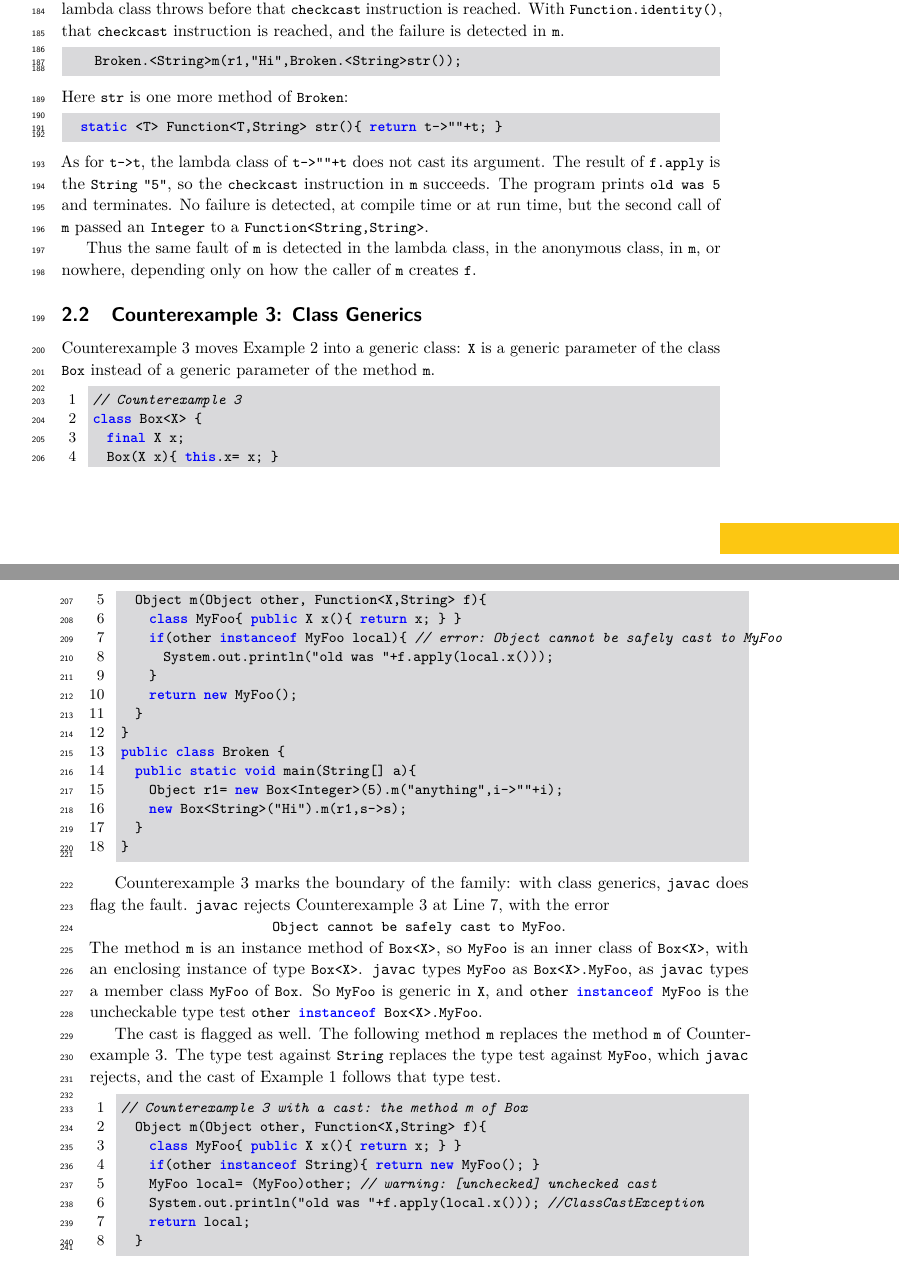
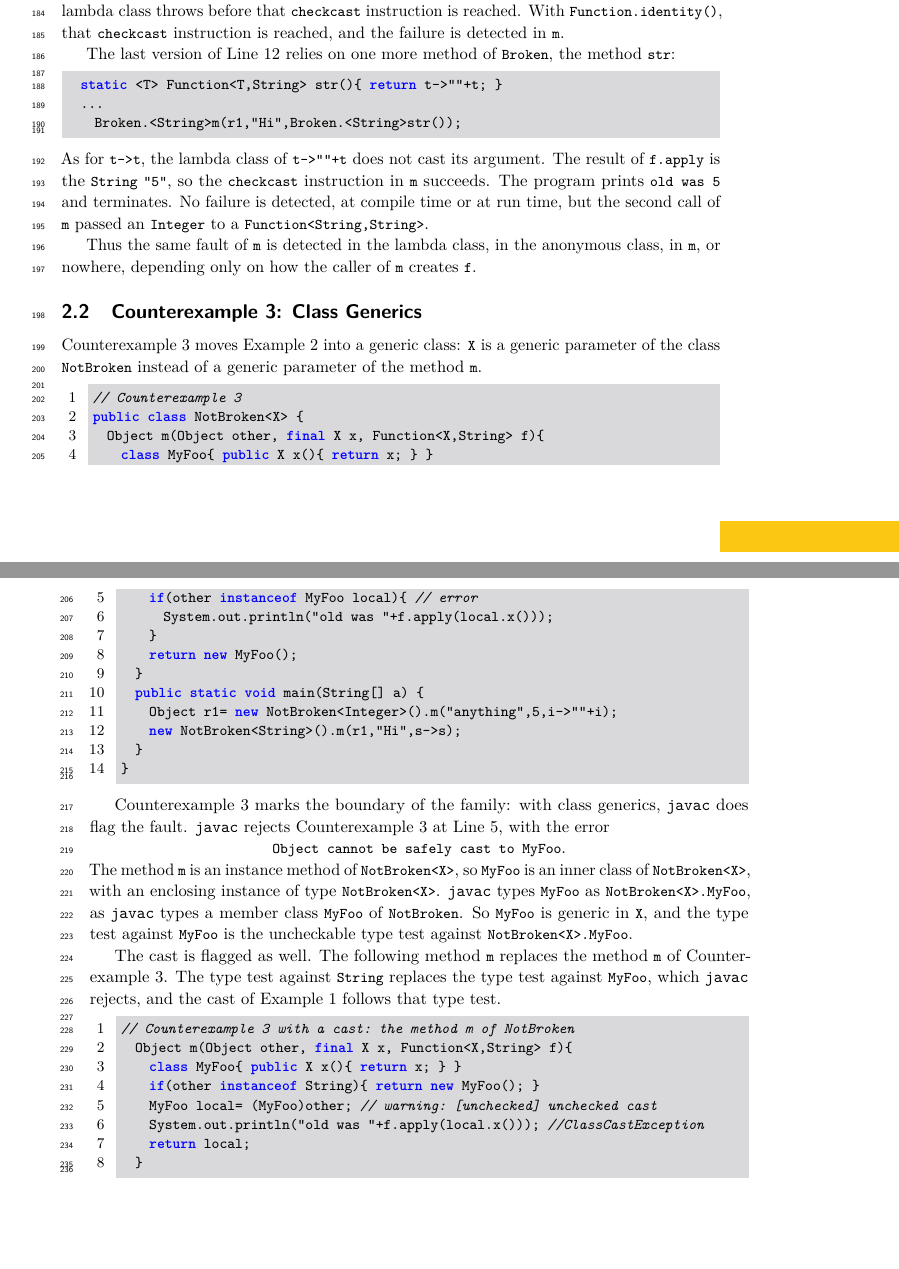
Before and after one commit to csgordon/funnelling, a LaTeX paper (main.tex, which reads sections/examples_weak_reify.tex): two parts of pages 5 and 6 of 52, joined at a grey line, cut so that both start at the same text, the shorter picture padded with empty space. The pictures show the PDF file main.pdf that the author committed with the source.

Commit message:
Section 2: the method str before its use; Counterexample 3 as NotBroken, with no field
Co-Authored-By: Claude Fable 5.2 <noreply@anthropic.com>
Claude-Session: https://claude.ai/code/session_01UUmBXuyYABPeVQEgN38yr2

```diff
--- a/sections/examples_weak_reify.tex
+++ b/sections/examples_weak_reify.tex
@@ -104,12 +104,11 @@ The bytecode of \Q@m@ (same for every version of Line~\ref{line:ex2last}) applie
 In Example~2, the lambda class throws before that \Q@checkcast@ instruction is reached.
 With \Q@Function.identity()@, that \Q@checkcast@ instruction is reached, and the failure is detected in \Q@m@.
 
-\begin{lstlisting}
-    Broken.<String>m(r1,"Hi",Broken.<String>str());
-\end{lstlisting}
-Here \Q@str@ is one more method of \Q@Broken@:
+The last version of Line~\ref{line:ex2last} relies on one more method of \Q@Broken@, the method \Q@str@:
 \begin{lstlisting}
   static <T> Function<T,String> str(){ return t->""+t; }
+  ...
+    Broken.<String>m(r1,"Hi",Broken.<String>str());
 \end{lstlisting}
 As for \Q@t->t@, the lambda class of \Q@t->""+t@ does not cast its argument.
 The result of \Q@f.apply@ is the \Q@String@ \Q@"5"@, so the \Q@checkcast@ instruction in \Q@m@ succeeds.
@@ -120,25 +119,21 @@ Thus the same fault of \Q@m@ is detected in the lambda class, in the anonymous c
 
 \subsection{Counterexample 3: Class Generics}
 Counterexample~3 moves Example~2 into a generic class:
-\Q@X@ is a generic parameter of the class \Q@Box@ instead of a generic parameter of the method \Q@m@.
+\Q@X@ is a generic parameter of the class \Q@NotBroken@ instead of a generic parameter of the method \Q@m@.
 
 \begin{lstlisting}[numbers=left,xleftmargin=2em]
 // Counterexample 3
-class Box<X> {
-  final X x;
-  Box(X x){ this.x= x; }
-  Object m(Object other, Function<X,String> f){
+public class NotBroken<X> {
+  Object m(Object other, final X x, Function<X,String> f){
     class MyFoo{ public X x(){ return x; } }
-    if(other instanceof MyFoo local){ // error: Object cannot be safely cast to MyFoo (*\label{line:cextest}*)
+    if(other instanceof MyFoo local){ // error (*\label{line:cextest}*)
       System.out.println("old was "+f.apply(local.x()));
     }
     return new MyFoo();
   }
-}
-public class Broken {
-  public static void main(String[] a){
-    Object r1= new Box<Integer>(5).m("anything",i->""+i);
-    new Box<String>("Hi").m(r1,s->s);
+  public static void main(String[] a) {
+    Object r1= new NotBroken<Integer>().m("anything",5,i->""+i);
+    new NotBroken<String>().m(r1,"Hi",s->s);
   }
 }
 \end{lstlisting}
@@ -146,17 +141,17 @@ public class Broken {
 Counterexample~3 marks the boundary of the family: with class generics, \javac does flag the fault.
 \javac rejects Counterexample~3 at Line~\ref{line:cextest}, with the error\\
 \centerline{\mbox{\Q@Object cannot be safely cast to MyFoo@}.}
-The method \Q@m@ is an instance method of \Q@Box<X>@, so \Q@MyFoo@ is an inner class of \Q@Box<X>@, with an enclosing instance of type \Q@Box<X>@.
-\javac types \Q@MyFoo@ as \Q@Box<X>.MyFoo@, as \javac types a member class \Q@MyFoo@ of \Q@Box@.
-So \Q@MyFoo@ is generic in \Q@X@, and \Q@other instanceof MyFoo@ is the uncheckable type test \Q@other instanceof Box<X>.MyFoo@.
+The method \Q@m@ is an instance method of \Q@NotBroken<X>@, so \Q@MyFoo@ is an inner class of \Q@NotBroken<X>@, with an enclosing instance of type \Q@NotBroken<X>@.
+\javac types \Q@MyFoo@ as \Q@NotBroken<X>.MyFoo@, as \javac types a member class \Q@MyFoo@ of \Q@NotBroken@.
+So \Q@MyFoo@ is generic in \Q@X@, and the type test against \Q@MyFoo@ is the uncheckable type test against \Q@NotBroken<X>.MyFoo@.
 
 The cast is flagged as well.
 The following method \Q@m@ replaces the method \Q@m@ of Counterexample~3.
 The type test against \Q@String@ replaces the type test against \Q@MyFoo@, which \javac rejects, and the cast of Example~1 follows that type test.
 
 \begin{lstlisting}[numbers=left,xleftmargin=2em]
-// Counterexample 3 with a cast: the method m of Box
-  Object m(Object other, Function<X,String> f){
+// Counterexample 3 with a cast: the method m of NotBroken
+  Object m(Object other, final X x, Function<X,String> f){
     class MyFoo{ public X x(){ return x; } }
     if(other instanceof String){ return new MyFoo(); }
     MyFoo local= (MyFoo)other; // warning: [unchecked] unchecked cast (*\label{line:cexcast}*)
```
Also changed, not shown: main.pdf, sections/examples_weak_reify.tex (4 more changed lines).
